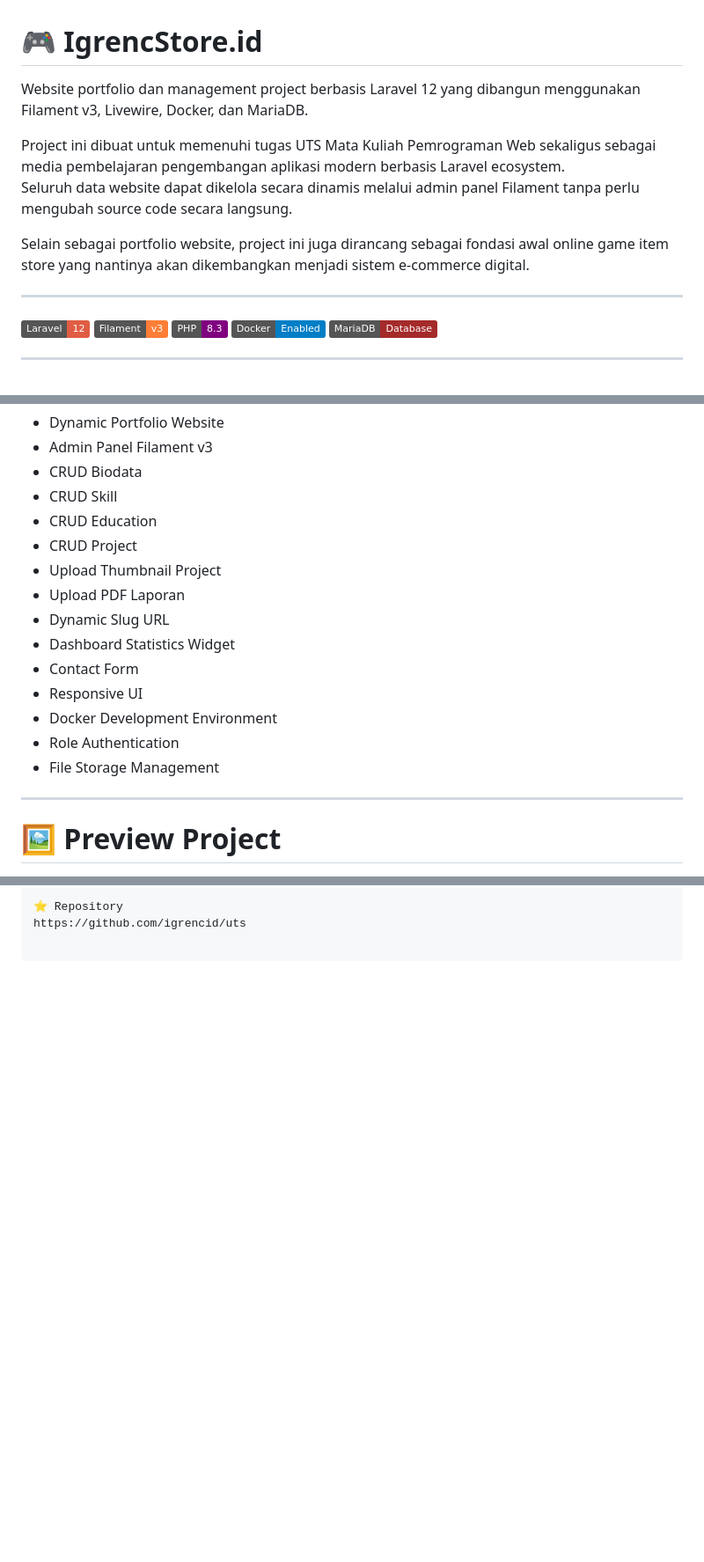
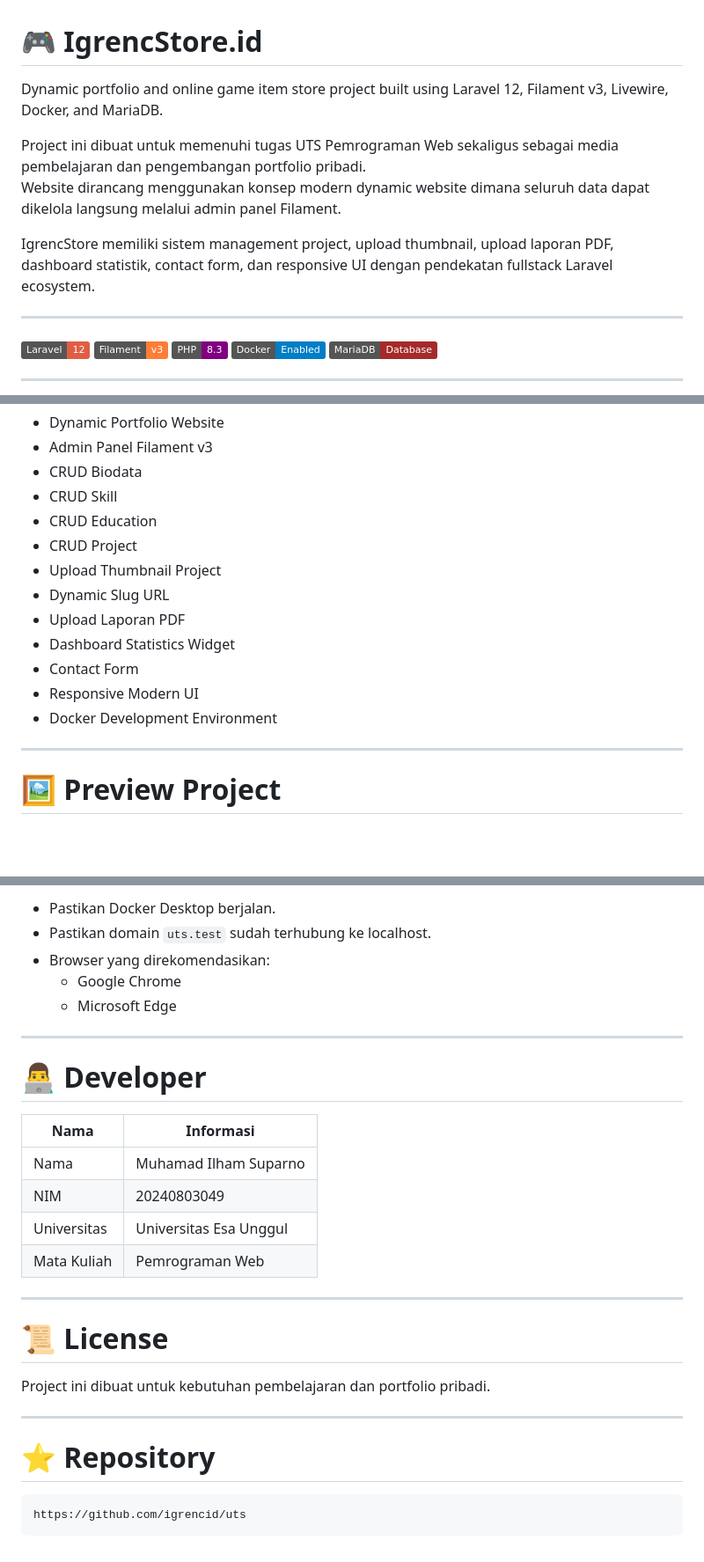
Before and after one commit to igrencid/uts, a Markdown page: README.md, 3 parts joined by grey strips. Shown at 88% size. Rendered like a GitHub page; badges without logos; blank space fills up the shorter version.

````diff
--- a/README.md
+++ b/README.md
@@ -1,11 +1,11 @@
 # 🎮 IgrencStore.id
 
-Website portfolio dan management project berbasis Laravel 12 yang dibangun menggunakan Filament v3, Livewire, Docker, dan MariaDB.
+Dynamic portfolio and online game item store project built using Laravel 12, Filament v3, Livewire, Docker, and MariaDB.
 
-Project ini dibuat untuk memenuhi tugas UTS Mata Kuliah Pemrograman Web sekaligus sebagai media pembelajaran pengembangan aplikasi modern berbasis Laravel ecosystem.
-Seluruh data website dapat dikelola secara dinamis melalui admin panel Filament tanpa perlu mengubah source code secara langsung.
+Project ini dibuat untuk memenuhi tugas UTS Pemrograman Web sekaligus sebagai media pembelajaran dan pengembangan portfolio pribadi.
+Website dirancang menggunakan konsep modern dynamic website dimana seluruh data dapat dikelola langsung melalui admin panel Filament.
 
-Selain sebagai portfolio website, project ini juga dirancang sebagai fondasi awal online game item store yang nantinya akan dikembangkan menjadi sistem e-commerce digital.
+IgrencStore memiliki sistem management project, upload thumbnail, upload laporan PDF, dashboard statistik, contact form, dan responsive UI dengan pendekatan fullstack Laravel ecosystem.
 
 ---
 
@@ -26,14 +26,12 @@ Selain sebagai portfolio website, project ini juga dirancang sebagai fondasi awa
 - CRUD Education
 - CRUD Project
 - Upload Thumbnail Project
-- Upload PDF Laporan
 - Dynamic Slug URL
+- Upload Laporan PDF
 - Dashboard Statistics Widget
 - Contact Form
-- Responsive UI
+- Responsive Modern UI
 - Docker Development Environment
-- Role Authentication
-- File Storage Management
 
 ---
 
@@ -246,3 +272,31 @@ MIT License © 2026 igrencid
 
-⭐ Repository
+- Pastikan Docker Desktop berjalan.
+- Pastikan domain `uts.test` sudah terhubung ke localhost.
+- Browser yang direkomendasikan:
+  - Google Chrome
+  - Microsoft Edge
+
+---
+
+# 👨‍💻 Developer
+
+| Nama | Informasi |
+|---|---|
+| Nama | Muhamad Ilham Suparno |
+| NIM | 20240803049 |
+| Universitas | Universitas Esa Unggul |
+| Mata Kuliah | Pemrograman Web |
+
+---
+
+# 📜 License
+
+Project ini dibuat untuk kebutuhan pembelajaran dan portfolio pribadi.
+
+---
+
+# ⭐ Repository
+
+```text
 https://github.com/igrencid/uts
+```
````
Also changed, not shown: other parts of README.md (+111 -83 lines).
